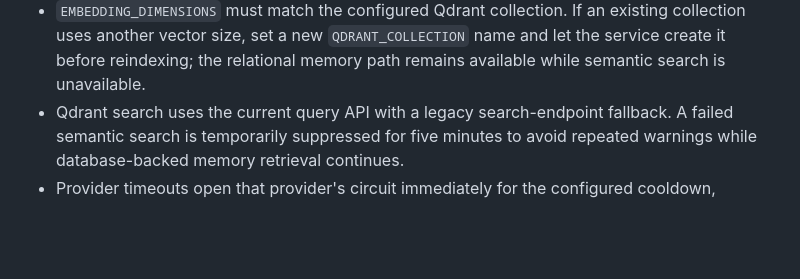
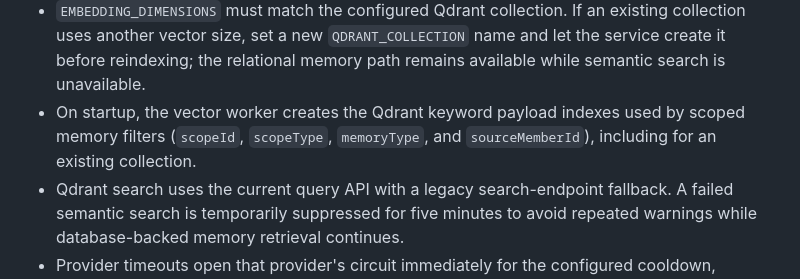
Before and after one commit to davisreal212/whatsapp-ai-group-member, a Markdown page: DEPLOYMENT.md, the part around the change. GitHub-like rendering; blank space fills up the shorter version.

Commit message:
Document Qdrant filter index setup

```diff
--- a/DEPLOYMENT.md
+++ b/DEPLOYMENT.md
@@ -144,6 +144,7 @@ The pinned dependency is `@whiskeysockets/baileys@6.7.24`. That version exports
 - Set `PHOENIX_API_KEY`, `PHOENIX_API_BASE_URL`, `PHOENIX_PRIMARY_MODEL=deepseek-v4-flash`, and `PHOENIX_SECONDARY_MODEL=glm-5.3` to put the Phoenix FastAPI router ahead of the other AI providers. The two Phoenix models share the same circuit-aware fallback path.
 - Memory retrieval is bounded by the `MEMORY_*_LIMIT` variables and maintenance marks old memories stale or archived using the configured day thresholds. Set `EMBEDDING_PROVIDER=gemini`, `GEMINI_API_KEY`, and `QDRANT_URL` only when semantic retrieval is ready; vector updates are queued durably and retried after restarts or provider failures.
 - `EMBEDDING_DIMENSIONS` must match the configured Qdrant collection. If an existing collection uses another vector size, set a new `QDRANT_COLLECTION` name and let the service create it before reindexing; the relational memory path remains available while semantic search is unavailable.
+- On startup, the vector worker creates the Qdrant keyword payload indexes used by scoped memory filters (`scopeId`, `scopeType`, `memoryType`, and `sourceMemberId`), including for an existing collection.
 - Qdrant search uses the current query API with a legacy search-endpoint fallback. A failed semantic search is temporarily suppressed for five minutes to avoid repeated warnings while database-backed memory retrieval continues.
 - Provider timeouts open that provider's circuit immediately for the configured cooldown, allowing the next configured provider to answer without repeatedly waiting on the same unavailable endpoint.
 - AI prompts and reminder scheduling use `Africa/Lagos` and display WAT; the dashboard sidebar shows the same local time.
```
